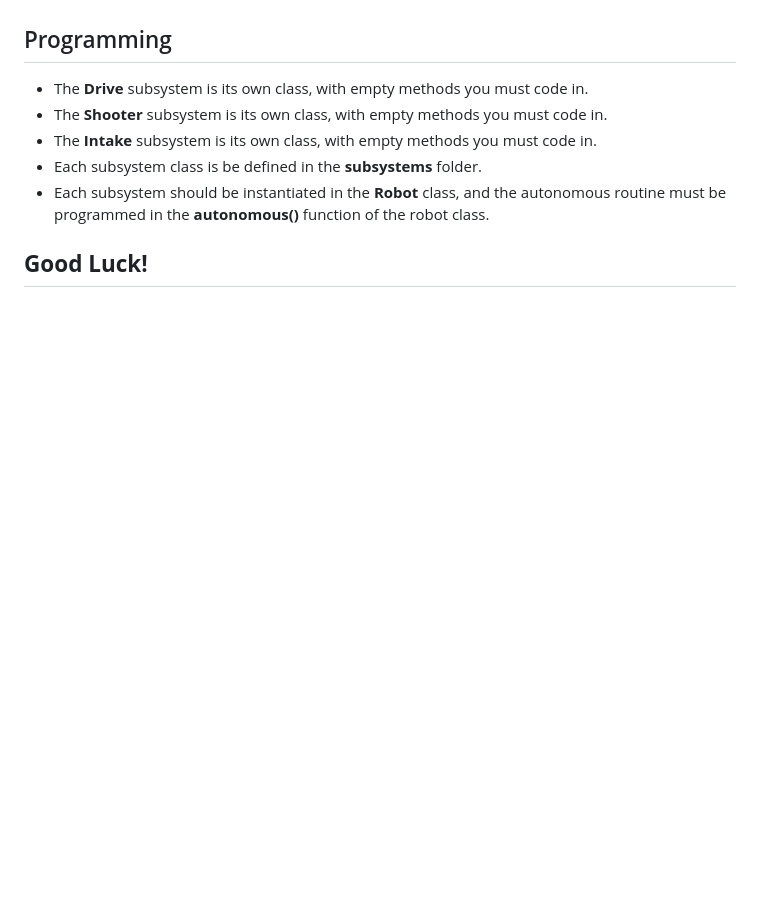
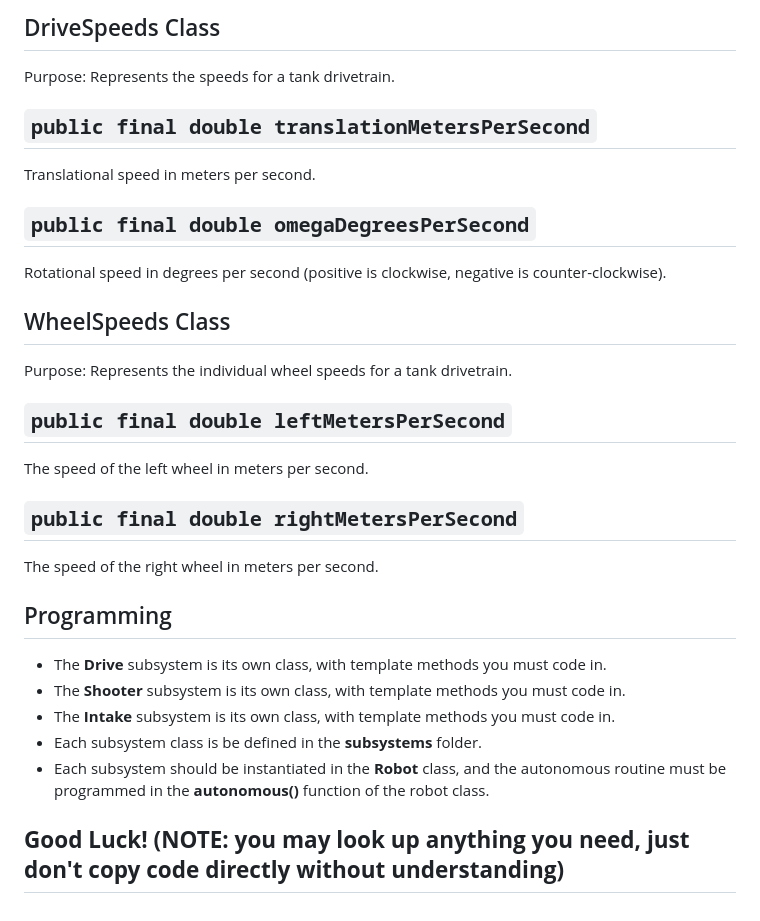
Before and after one commit to Team334/Programming-Tryouts, a Markdown page: README.md, the part around one of its changes. GitHub-like rendering; blank space fills up the shorter version.

```diff
--- a/README.md
+++ b/README.md
@@ -82,11 +66,34 @@ Performs forward kinematics for a tank drive, converting wheel speeds to drive s
 
+## DriveSpeeds Class
+
+Purpose: Represents the speeds for a tank drivetrain.
+
+## `public final double translationMetersPerSecond`
+
+Translational speed in meters per second.
+
+## `public final double omegaDegreesPerSecond`
+
+Rotational speed in degrees per second (positive is clockwise, negative is counter-clockwise).
+
+## WheelSpeeds Class
+
+Purpose: Represents the individual wheel speeds for a tank drivetrain.
+
+## `public final double leftMetersPerSecond`
+
+The speed of the left wheel in meters per second.
+
+## `public final double rightMetersPerSecond`
+
+The speed of the right wheel in meters per second.
 
 ## Programming
-- The **Drive** subsystem is its own class, with empty methods you must code in.
-- The **Shooter** subsystem is its own class, with empty methods you must code in.
-- The **Intake** subsystem is its own class, with empty methods you must code in.
+- The **Drive** subsystem is its own class, with template methods you must code in.
+- The **Shooter** subsystem is its own class, with template methods you must code in.
+- The **Intake** subsystem is its own class, with template methods you must code in.
 - Each subsystem class is be defined in the **subsystems** folder.
 - Each subsystem should be instantiated in the **Robot** class, and the autonomous routine must be programmed in the **autonomous()**
 function of the robot class.
 
-## **Good Luck!**
+## **Good Luck! (NOTE: you may look up anything you need, just don't copy code directly without understanding)**
```
Also changed, not shown: other parts of README.md (+9 -25 lines), Diagram.png, 1 other file.
